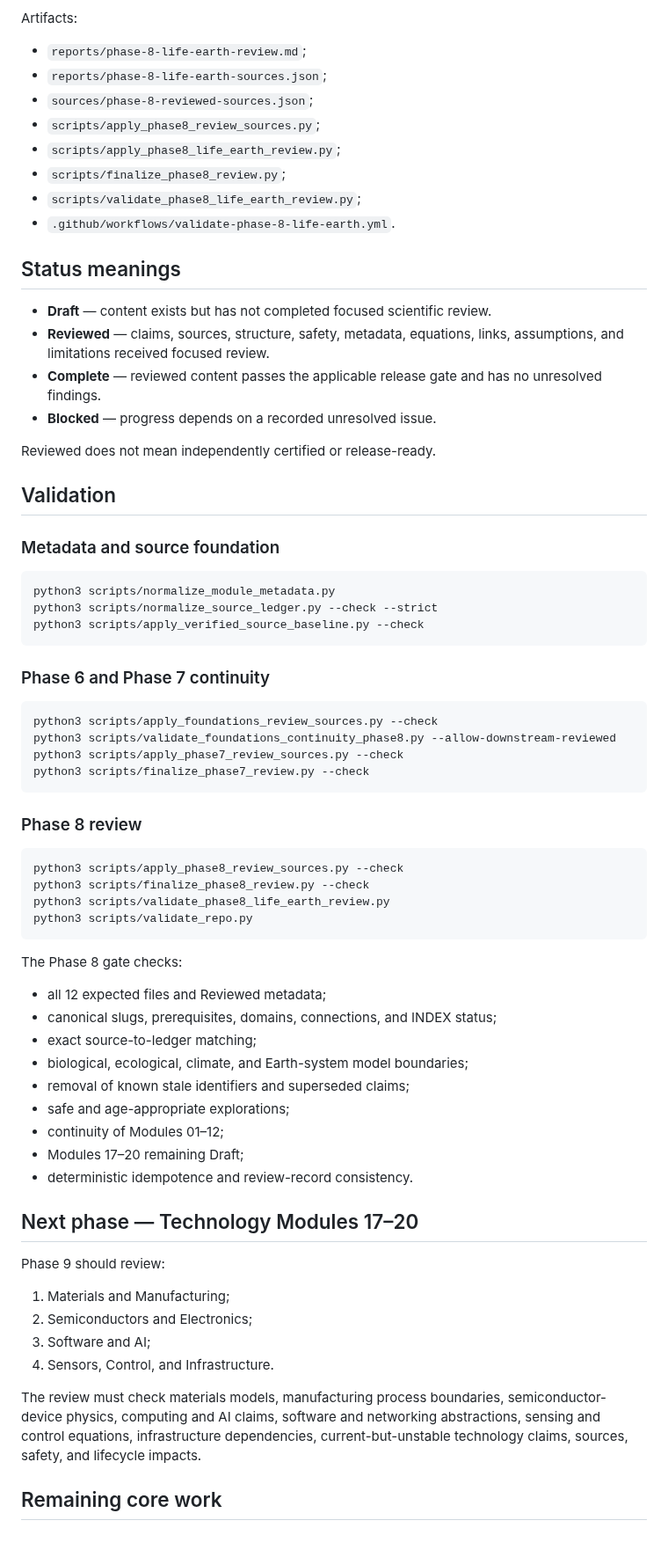
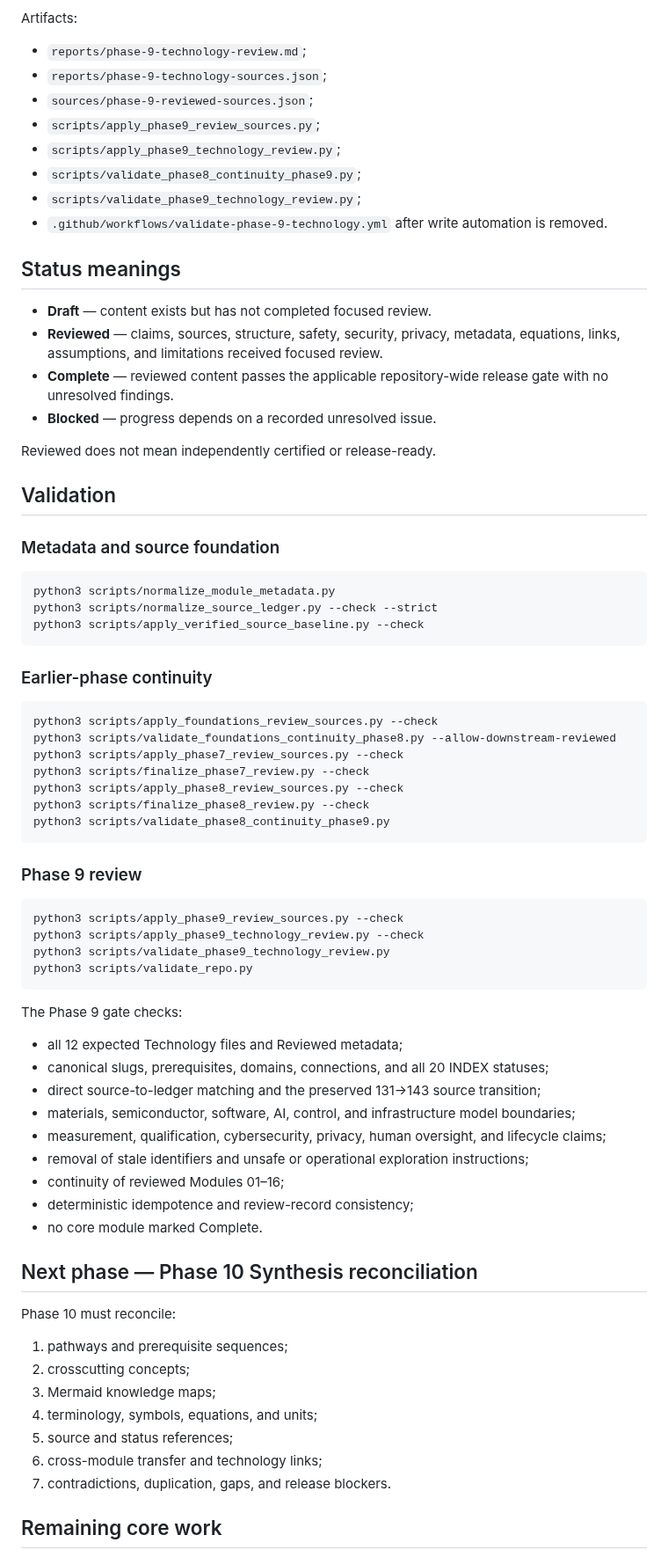
Before and after one commit to Rhodan-lab/principle-to-system, a Markdown page: PROJECT_STATE.md, the part around one of its changes. Shown at 88% size. GitHub-like rendering.

Commit message:
docs: advance project state to Phase 9

````diff
--- a/PROJECT_STATE.md
+++ b/PROJECT_STATE.md
@@ -168,20 +197,20 @@ The integrated ledger contains **131 records**.
 
 Artifacts:
 
-- `reports/phase-8-life-earth-review.md`;
-- `reports/phase-8-life-earth-sources.json`;
-- `sources/phase-8-reviewed-sources.json`;
-- `scripts/apply_phase8_review_sources.py`;
-- `scripts/apply_phase8_life_earth_review.py`;
-- `scripts/finalize_phase8_review.py`;
-- `scripts/validate_phase8_life_earth_review.py`;
-- `.github/workflows/validate-phase-8-life-earth.yml`.
+- `reports/phase-9-technology-review.md`;
+- `reports/phase-9-technology-sources.json`;
+- `sources/phase-9-reviewed-sources.json`;
+- `scripts/apply_phase9_review_sources.py`;
+- `scripts/apply_phase9_technology_review.py`;
+- `scripts/validate_phase8_continuity_phase9.py`;
+- `scripts/validate_phase9_technology_review.py`;
+- `.github/workflows/validate-phase-9-technology.yml` after write automation is removed.
 
 ## Status meanings
 
-- **Draft** — content exists but has not completed focused scientific review.
-- **Reviewed** — claims, sources, structure, safety, metadata, equations, links, assumptions, and limitations received focused review.
-- **Complete** — reviewed content passes the applicable release gate and has no unresolved findings.
+- **Draft** — content exists but has not completed focused review.
+- **Reviewed** — claims, sources, structure, safety, security, privacy, metadata, equations, links, assumptions, and limitations received focused review.
+- **Complete** — reviewed content passes the applicable repository-wide release gate with no unresolved findings.
 - **Blocked** — progress depends on a recorded unresolved issue.
 
 Reviewed does not mean independently certified or release-ready.
@@ -196,46 +225,50 @@ python3 scripts/normalize_source_ledger.py --check --strict
 python3 scripts/apply_verified_source_baseline.py --check
 ```
 
-### Phase 6 and Phase 7 continuity
+### Earlier-phase continuity
 
 ```bash
 python3 scripts/apply_foundations_review_sources.py --check
 python3 scripts/validate_foundations_continuity_phase8.py --allow-downstream-reviewed
 python3 scripts/apply_phase7_review_sources.py --check
 python3 scripts/finalize_phase7_review.py --check
+python3 scripts/apply_phase8_review_sources.py --check
+python3 scripts/finalize_phase8_review.py --check
+python3 scripts/validate_phase8_continuity_phase9.py
 ```
 
-### Phase 8 review
+### Phase 9 review
 
 ```bash
-python3 scripts/apply_phase8_review_sources.py --check
-python3 scripts/finalize_phase8_review.py --check
-python3 scripts/validate_phase8_life_earth_review.py
+python3 scripts/apply_phase9_review_sources.py --check
+python3 scripts/apply_phase9_technology_review.py --check
+python3 scripts/validate_phase9_technology_review.py
 python3 scripts/validate_repo.py
 ```
 
-The Phase 8 gate checks:
+The Phase 9 gate checks:
 
-- all 12 expected files and Reviewed metadata;
-- canonical slugs, prerequisites, domains, connections, and INDEX status;
-- exact source-to-ledger matching;
-- biological, ecological, climate, and Earth-system model boundaries;
-- removal of known stale identifiers and superseded claims;
-- safe and age-appropriate explorations;
-- continuity of Modules 01–12;
-- Modules 17–20 remaining Draft;
-- deterministic idempotence and review-record consistency.
+- all 12 expected Technology files and Reviewed metadata;
+- canonical slugs, prerequisites, domains, connections, and all 20 INDEX statuses;
+- direct source-to-ledger matching and the preserved 131→143 source transition;
+- materials, semiconductor, software, AI, control, and infrastructure model boundaries;
+- measurement, qualification, cybersecurity, privacy, human oversight, and lifecycle claims;
+- removal of stale identifiers and unsafe or operational exploration instructions;
+- continuity of reviewed Modules 01–16;
+- deterministic idempotence and review-record consistency;
+- no core module marked Complete.
 
-## Next phase — Technology Modules 17–20
+## Next phase — Phase 10 Synthesis reconciliation
 
-Phase 9 should review:
+Phase 10 must reconcile:
 
-1. Materials and Manufacturing;
-2. Semiconductors and Electronics;
-3. Software and AI;
-4. Sensors, Control, and Infrastructure.
-
-The review must check materials models, manufacturing process boundaries, semiconductor-device physics, computing and AI claims, software and networking abstractions, sensing and control equations, infrastructure dependencies, current-but-unstable technology claims, sources, safety, and lifecycle impacts.
+1. pathways and prerequisite sequences;
+2. crosscutting concepts;
+3. Mermaid knowledge maps;
+4. terminology, symbols, equations, and units;
+5. source and status references;
+6. cross-module transfer and technology links;
+7. contradictions, duplication, gaps, and release blockers.
 
 ## Remaining core work
 
````
Also changed, not shown: other parts of PROJECT_STATE.md (+96 -67 lines).
